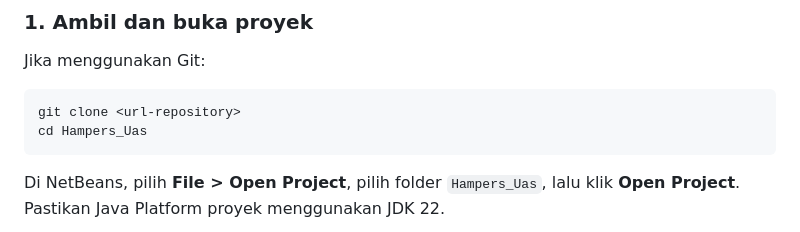
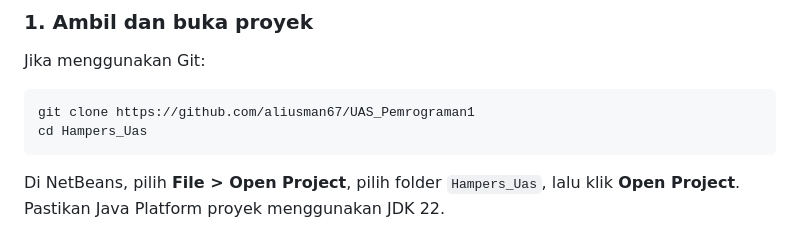
Before and after one commit to aliusman67/UAS_Pemrograman1, a Markdown page: README.md, the part around the change. Rendered like a GitHub page.

Commit message:
Update Description README

````diff
--- a/README.md
+++ b/README.md
@@ -94,7 +94,7 @@ database MySQL.
 Jika menggunakan Git:
 
 ```bash
-git clone <url-repository>
+git clone https://github.com/aliusman67/UAS_Pemrograman1
 cd Hampers_Uas
 ```
 
````
